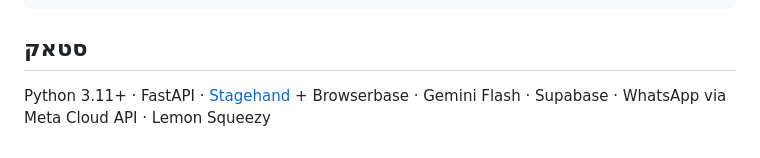
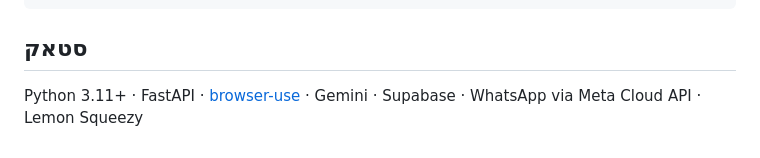
Before and after one commit to Alonb-ai/gever, a Markdown page: README.md, the part around one of its changes. Drawn GitHub-style.

```diff
--- a/README.md
+++ b/README.md
@@ -83,5 +81,5 @@ uvicorn app.main:app --reload
 
 ## סטאק
 
-Python 3.11+ · FastAPI · [Stagehand](https://docs.stagehand.dev/v3/sdk/python) +
-Browserbase · Gemini Flash · Supabase · WhatsApp via Meta Cloud API · Lemon Squeezy
+Python 3.11+ · FastAPI · [browser-use](https://github.com/browser-use/browser-use) ·
+Gemini · Supabase · WhatsApp via Meta Cloud API · Lemon Squeezy
```
Also changed, not shown: other parts of README.md (+32 -34 lines).
